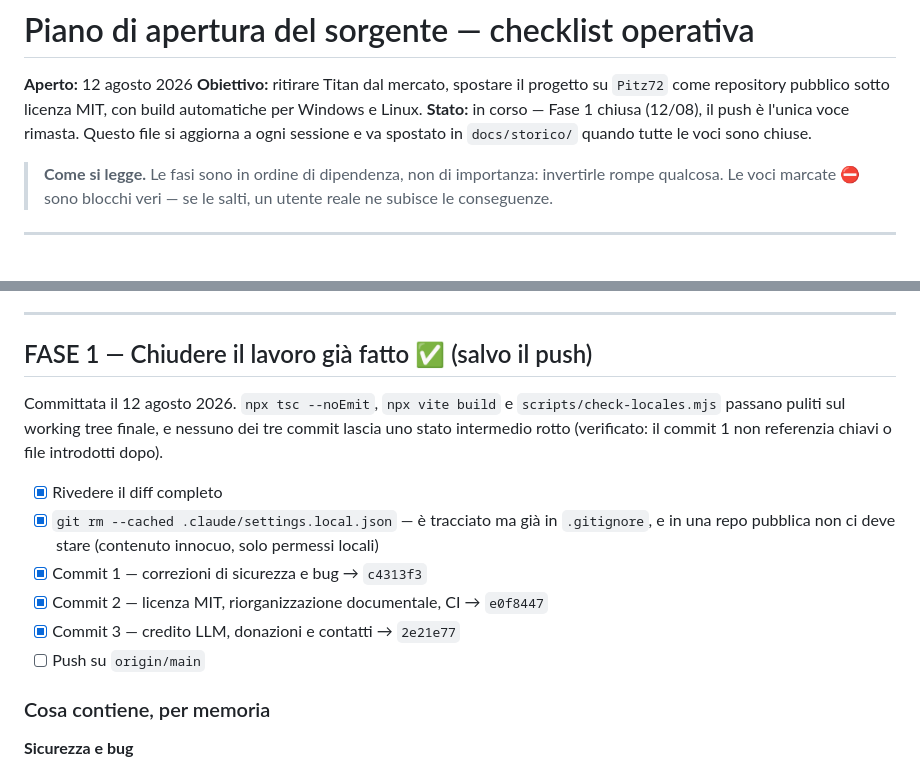
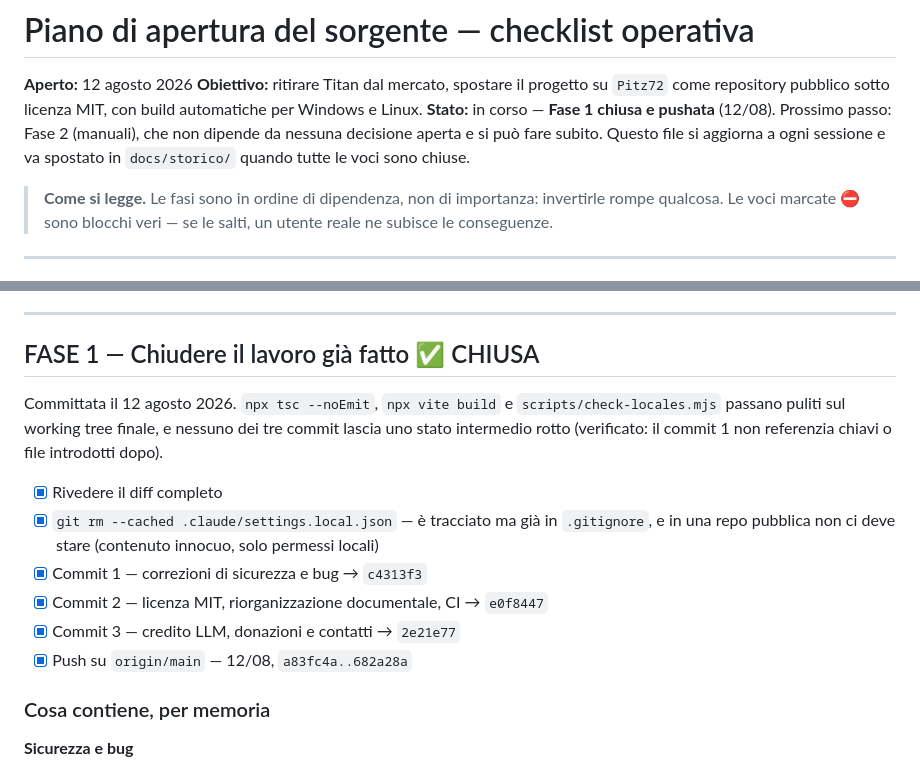
Before and after one commit to Pitz72/Runtime-TelegramBot-Desktop-Titan-Edition, a Markdown page: docs/PIANO-APERTURA.md, 2 parts joined by grey strips. Rendered like a GitHub page.

Commit message:
docs: Fase 1 del piano di apertura chiusa e pushata
Co-Authored-By: Claude Opus 5 <noreply@anthropic.com>

```diff
--- a/docs/PIANO-APERTURA.md
+++ b/docs/PIANO-APERTURA.md
@@ -2,7 +2,7 @@
 
 **Aperto:** 12 agosto 2026
 **Obiettivo:** ritirare Titan dal mercato, spostare il progetto su `Pitz72` come repository pubblico sotto licenza MIT, con build automatiche per Windows e Linux.
-**Stato:** in corso — Fase 1 chiusa (12/08), il push è l'unica voce rimasta. Questo file si aggiorna a ogni sessione e va spostato in `docs/storico/` quando tutte le voci sono chiuse.
+**Stato:** in corso — **Fase 1 chiusa e pushata** (12/08). Prossimo passo: Fase 2 (manuali), che non dipende da nessuna decisione aperta e si può fare subito. Questo file si aggiorna a ogni sessione e va spostato in `docs/storico/` quando tutte le voci sono chiuse.
 
 > **Come si legge.** Le fasi sono in ordine di dipendenza, non di importanza: invertirle rompe qualcosa. Le voci marcate ⛔ sono blocchi veri — se le salti, un utente reale ne subisce le conseguenze.
 
@@ -33,7 +33,7 @@
 
 ---
 
-## FASE 1 — Chiudere il lavoro già fatto ✅ (salvo il push)
+## FASE 1 — Chiudere il lavoro già fatto ✅ CHIUSA
 
 Committata il 12 agosto 2026. `npx tsc --noEmit`, `npx vite build` e `scripts/check-locales.mjs` passano puliti sul working tree finale, e nessuno dei tre commit lascia uno stato intermedio rotto (verificato: il commit 1 non referenzia chiavi o file introdotti dopo).
 
@@ -42,7 +42,7 @@ Committata il 12 agosto 2026. `npx tsc --noEmit`, `npx vite build` e `scripts/ch
 - [x] Commit 1 — correzioni di sicurezza e bug → `c4313f3`
 - [x] Commit 2 — licenza MIT, riorganizzazione documentale, CI → `e0f8447`
 - [x] Commit 3 — credito LLM, donazioni e contatti → `2e21e77`
-- [ ] Push su `origin/main`
+- [x] Push su `origin/main` — 12/08, `a83fc4a..682a28a`
 
 ### Cosa contiene, per memoria
 
```
